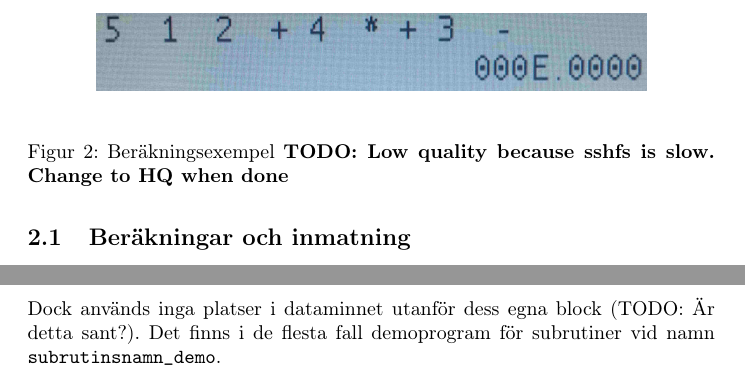
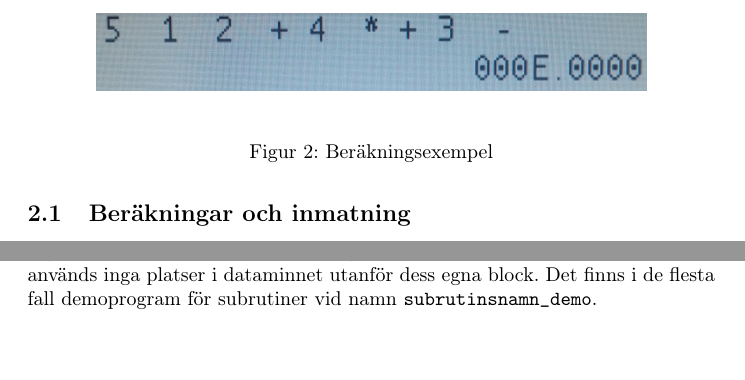
Before and after one commit to Jethro95/TSEA83_Graphing_Calculator, a LaTeX document (redovisning/Rapport.tex): two parts of pages 4 and 16 of 22 before the commit and two parts of pages 4 and 15 of 22 after it, joined at a grey line, cut at the place of the change. Compiled offline with pdfLaTeX.

Commit message:
Remove TODOs (use HQ pictures)

```diff
--- a/redovisning/Rapport.tex
+++ b/redovisning/Rapport.tex
@@ -58,8 +58,8 @@ Apparaten är en hexadecimal grafräknare med reverse polish-notation.
 
 \subsection{Beräkningar och inmatning}
 \begin{figure}[h!]
-	\makebox[\textwidth][c]{\includegraphics[width=0.8\textwidth]{drawings/calculation_lq.jpg}}
-	\caption{Beräkningsexempel \textbf{TODO: Low quality because sshfs is slow. Change to HQ when done}}
+	\makebox[\textwidth][c]{\includegraphics[width=0.8\textwidth]{drawings/calculation.jpg}}
+	\caption{Beräkningsexempel}
 \end{figure}
 En vanlig beräkning genomför genom att man skriver ett uttryck och avslutar med enter.
 
@@ -408,7 +408,7 @@ Testbänken har förutom att generera en klocka på 100MHz även support för at
 	\caption{Användandet av en ''subrutin''. }
 \end{figure}
 
-En subrutinsliknande struktur används för flera delar av programmet. Detta görs genom att ladda in input, däribland en returadress, till GR-register. Därefter hoppar den som vill kalla på ''subrutinen'' till ''subrutinens'' label. ''Subrutinen'' använder inputen för att utföra sin uppgift. Om returvärden behövs så sparar den det till ett eller flera förutbestämda GR. Sedan hoppar den till den specificerade returadressen. ''Subrutiner'' tar ingen hänsyn till att spara innehållet i register, utan det är anroparens uppgift att spara undan om det behövs. Dock används inga platser i dataminnet utanför dess egna block (TODO: Är detta sant?). Det finns i de flesta fall demoprogram för subrutiner vid namn \texttt{subrutinsnamn\_demo}.
+En subrutinsliknande struktur används för flera delar av programmet. Detta görs genom att ladda in input, däribland en returadress, till GR-register. Därefter hoppar den som vill kalla på ''subrutinen'' till ''subrutinens'' label. ''Subrutinen'' använder inputen för att utföra sin uppgift. Om returvärden behövs så sparar den det till ett eller flera förutbestämda GR. Sedan hoppar den till den specificerade returadressen. ''Subrutiner'' tar ingen hänsyn till att spara innehållet i register, utan det är anroparens uppgift att spara undan om det behövs. Dock används inga platser i dataminnet utanför dess egna block. Det finns i de flesta fall demoprogram för subrutiner vid namn \texttt{subrutinsnamn\_demo}.
 
 \subsection{Omvandla inmatning till tal}\label{sec:text2hex}
 För att omvandla en inmatad följd av siffror till ett enda tal i minnet använder vi koden i \texttt{text2hex}. Detta program väntar tills en giltig tangent registreras av tangentbordsmotorn (dvs. instruktionen \texttt{RC} läser in något annat värde än x$FF$) och avgör sedan om inmatningen är en operand (x$0$ - x$F$), operator ($+$, $-$, $*$, $/$, $=$), en särskild modifierare (\textit{P}, \textit{N}, \textit{R}) eller en särskild karaktär såsom \textit{X} eller mellanslag.
```
Also changed, not shown: redovisning/Rapport.tex (4 more changed lines).
